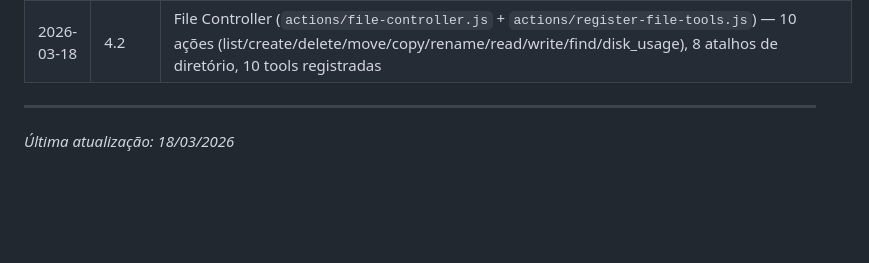
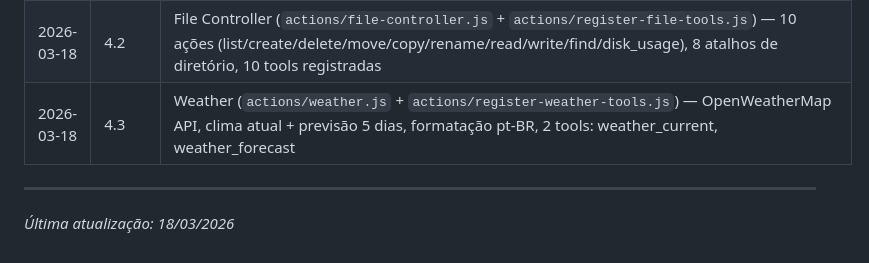
Before and after one commit to thescopc/buddy, a Markdown page: ROADMAP.md, the part around one of its changes. Rendered like a GitHub page; blank space fills up the shorter version.

```diff
--- a/ROADMAP.md
+++ b/ROADMAP.md
@@ -338,6 +338,7 @@ A Etapa 1 é pré-requisito para quase tudo — o Tool Registry e o Planner/Exec
 | 2026-03-18 | **3** | **✅ ETAPA 3 COMPLETA — Browser Automation** |
 | 2026-03-18 | 4.1 | Web Search (`actions/web-search.js` + `actions/register-search-tools.js`) — DuckDuckGo lite (sem API key) + Google CSE opcional, modo comparação, 2 tools: web_search, web_compare. Integrado no agent/index.js |
 | 2026-03-18 | 4.2 | File Controller (`actions/file-controller.js` + `actions/register-file-tools.js`) — 10 ações (list/create/delete/move/copy/rename/read/write/find/disk_usage), 8 atalhos de diretório, 10 tools registradas |
+| 2026-03-18 | 4.3 | Weather (`actions/weather.js` + `actions/register-weather-tools.js`) — OpenWeatherMap API, clima atual + previsão 5 dias, formatação pt-BR, 2 tools: weather_current, weather_forecast |
 
 ---
 
```
Also changed, not shown: other parts of ROADMAP.md (+1 -1 lines).
